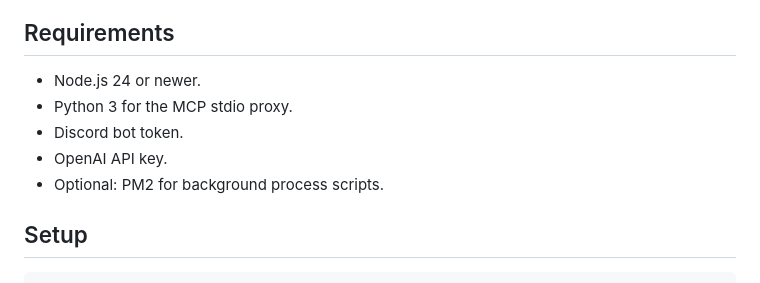
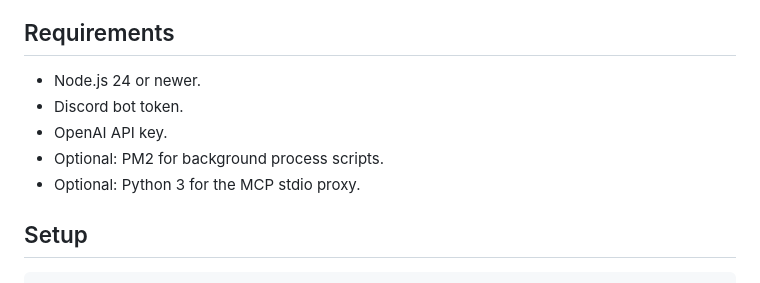
Before and after one commit to adhamcabral/DiscoBot, a Markdown page: README.md, the part around the change. Rendered like a GitHub page.

Commit message:
docs: organizing information

```diff
--- a/README.md
+++ b/README.md
@@ -16,10 +16,10 @@ DiscoBot is a Discord AI assistant built with Node.js, TypeScript, OpenAI, and M
 ## Requirements
 
 - Node.js 24 or newer.
-- Python 3 for the MCP stdio proxy.
 - Discord bot token.
 - OpenAI API key.
 - Optional: PM2 for background process scripts.
+- Optional: Python 3 for the MCP stdio proxy.
 
 ## Setup
 
```
